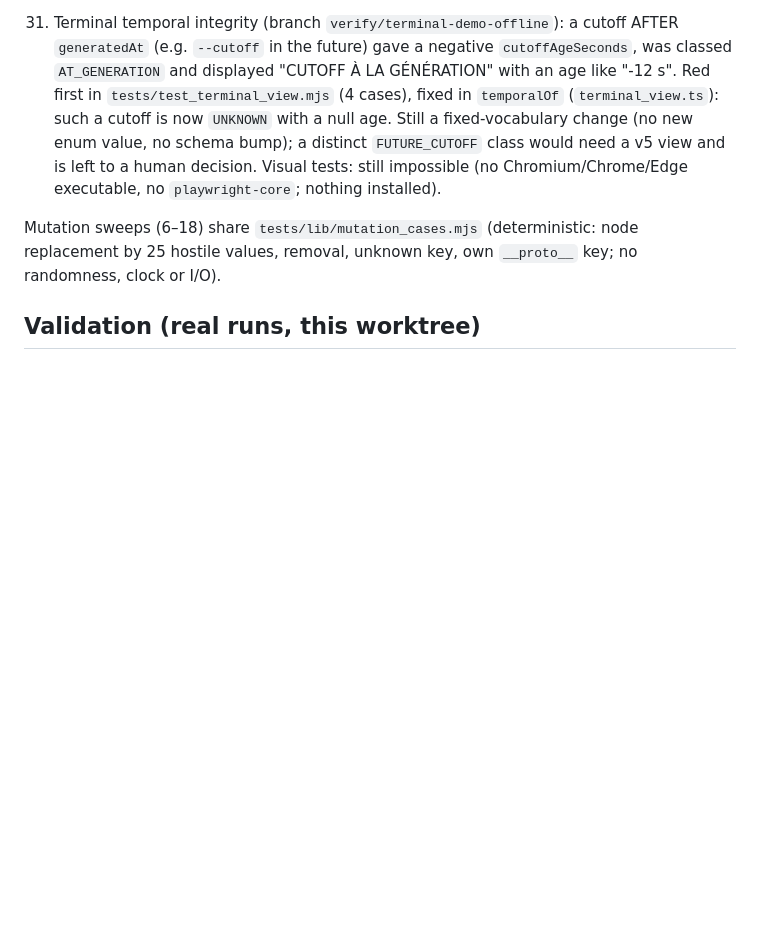
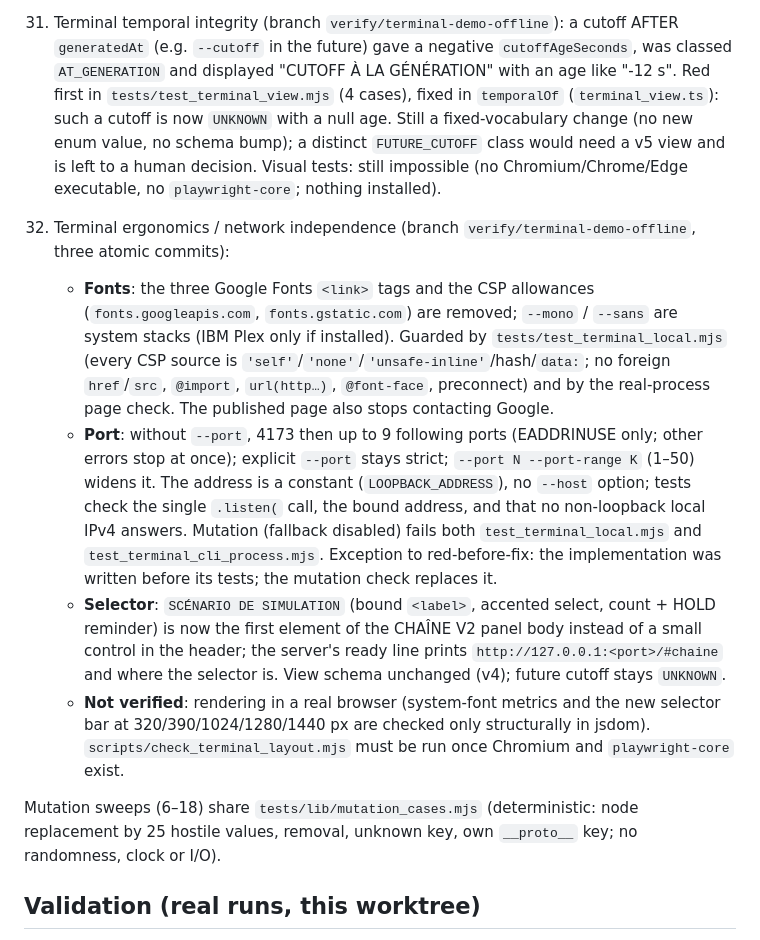
Before and after one commit to enzolivemater-jpg/Alpha-xau, a Markdown page: docs/XAU_V2_NIGHT_HANDOFF.md, the part around the change. GitHub-like rendering; blank space fills up the shorter version.

Commit message:
docs(handoff): terminal fonts, port fallback and scenario selector (change 32)
Co-Authored-By: Claude Sonnet 5.5 <noreply@anthropic.com>

```diff
--- a/docs/XAU_V2_NIGHT_HANDOFF.md
+++ b/docs/XAU_V2_NIGHT_HANDOFF.md
@@ -98,6 +98,12 @@ Reviewed with no change needed: the five `isAuthorized` implementations (token u
 
 31. Terminal temporal integrity (branch `verify/terminal-demo-offline`): a cutoff AFTER `generatedAt` (e.g. `--cutoff` in the future) gave a negative `cutoffAgeSeconds`, was classed `AT_GENERATION` and displayed "CUTOFF À LA GÉNÉRATION" with an age like "-12 s". Red first in `tests/test_terminal_view.mjs` (4 cases), fixed in `temporalOf` (`terminal_view.ts`): such a cutoff is now `UNKNOWN` with a null age. Still a fixed-vocabulary change (no new enum value, no schema bump); a distinct `FUTURE_CUTOFF` class would need a v5 view and is left to a human decision. Visual tests: still impossible (no Chromium/Chrome/Edge executable, no `playwright-core`; nothing installed).
 
+32. Terminal ergonomics / network independence (branch `verify/terminal-demo-offline`, three atomic commits):
+    - **Fonts**: the three Google Fonts `<link>` tags and the CSP allowances (`fonts.googleapis.com`, `fonts.gstatic.com`) are removed; `--mono` / `--sans` are system stacks (IBM Plex only if installed). Guarded by `tests/test_terminal_local.mjs` (every CSP source is `'self'`/`'none'`/`'unsafe-inline'`/hash/`data:`; no foreign `href`/`src`, `@import`, `url(http…)`, `@font-face`, preconnect) and by the real-process page check. The published page also stops contacting Google.
+    - **Port**: without `--port`, 4173 then up to 9 following ports (EADDRINUSE only; other errors stop at once); explicit `--port` stays strict; `--port N --port-range K` (1–50) widens it. The address is a constant (`LOOPBACK_ADDRESS`), no `--host` option; tests check the single `.listen(` call, the bound address, and that no non-loopback local IPv4 answers. Mutation (fallback disabled) fails both `test_terminal_local.mjs` and `test_terminal_cli_process.mjs`. Exception to red-before-fix: the implementation was written before its tests; the mutation check replaces it.
+    - **Selector**: `SCÉNARIO DE SIMULATION` (bound `<label>`, accented select, count + HOLD reminder) is now the first element of the CHAÎNE V2 panel body instead of a small control in the header; the server's ready line prints `http://127.0.0.1:<port>/#chaine` and where the selector is. View schema unchanged (v4); future cutoff stays `UNKNOWN`.
+    - **Not verified**: rendering in a real browser (system-font metrics and the new selector bar at 320/390/1024/1280/1440 px are checked only structurally in jsdom). `scripts/check_terminal_layout.mjs` must be run once Chromium and `playwright-core` exist.
+
 Mutation sweeps (6–18) share `tests/lib/mutation_cases.mjs` (deterministic: node
 replacement by 25 hostile values, removal, unknown key, own `__proto__` key; no
 randomness, clock or I/O).
```
